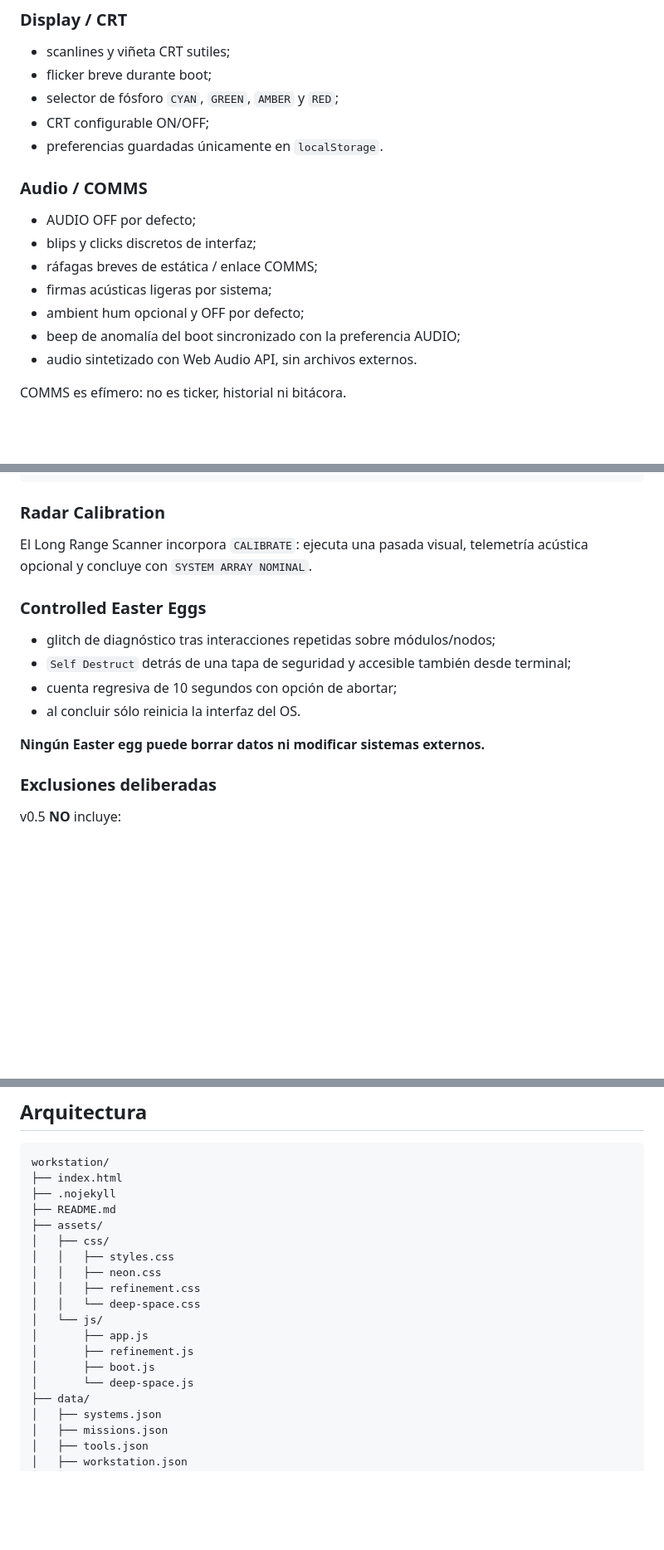
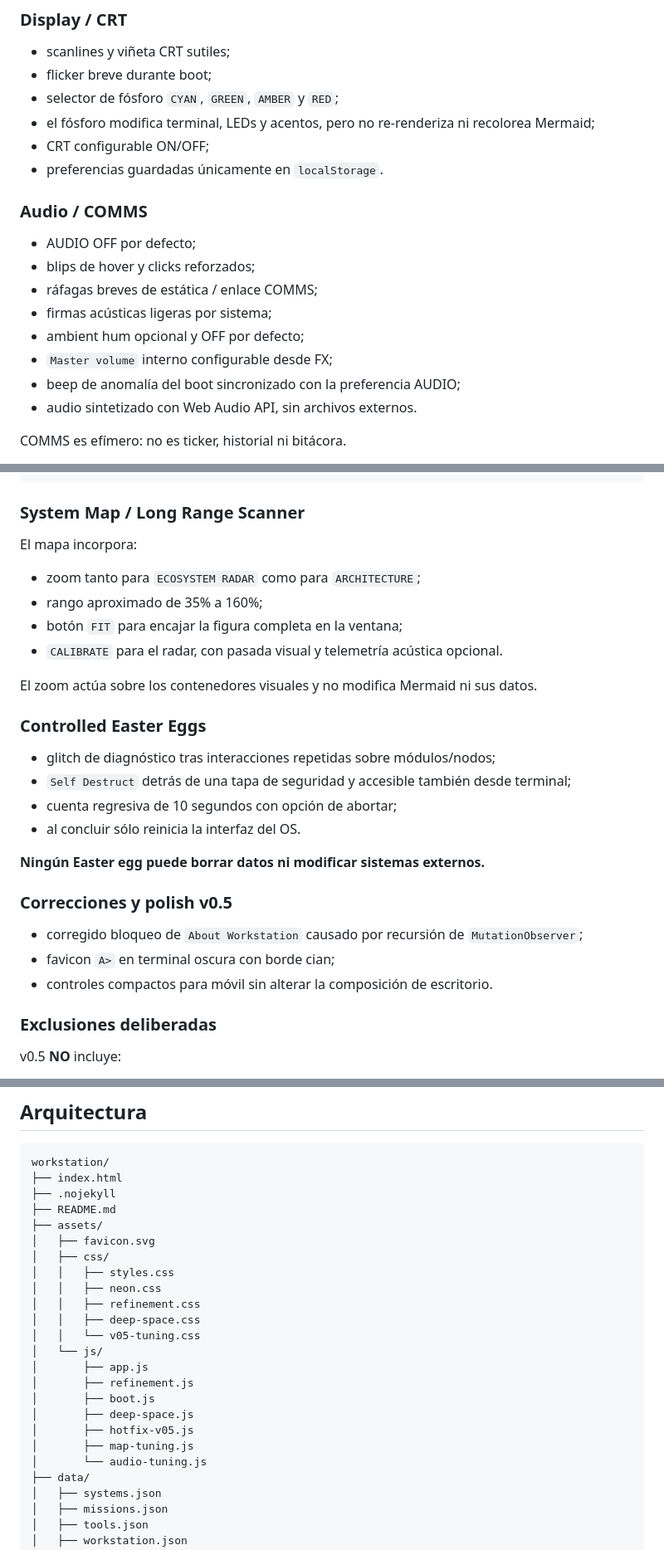
Before and after one commit to aljogaba-academico/workstation, a Markdown page: README.md, 3 parts joined by grey strips. Shown at 83% size. Rendered like a GitHub page; blank space fills up the shorter version.

Commit message:
Sync README with v0.5 tuning and favicon

````diff
--- a/README.md
+++ b/README.md
@@ -31,16 +31,18 @@ Regla de diseño:
 - scanlines y viñeta CRT sutiles;
 - flicker breve durante boot;
 - selector de fósforo `CYAN`, `GREEN`, `AMBER` y `RED`;
+- el fósforo modifica terminal, LEDs y acentos, pero no re-renderiza ni recolorea Mermaid;
 - CRT configurable ON/OFF;
 - preferencias guardadas únicamente en `localStorage`.
 
 ### Audio / COMMS
 
 - AUDIO OFF por defecto;
-- blips y clicks discretos de interfaz;
+- blips de hover y clicks reforzados;
 - ráfagas breves de estática / enlace COMMS;
 - firmas acústicas ligeras por sistema;
 - ambient hum opcional y OFF por defecto;
+- `Master volume` interno configurable desde FX;
 - beep de anomalía del boot sincronizado con la preferencia AUDIO;
 - audio sintetizado con Web Audio API, sin archivos externos.
 
@@ -68,9 +70,16 @@ clear
 reboot
 ```
 
-### Radar Calibration
+### System Map / Long Range Scanner
 
-El Long Range Scanner incorpora `CALIBRATE`: ejecuta una pasada visual, telemetría acústica opcional y concluye con `SYSTEM ARRAY NOMINAL`.
+El mapa incorpora:
+
+- zoom tanto para `ECOSYSTEM RADAR` como para `ARCHITECTURE`;
+- rango aproximado de 35% a 160%;
+- botón `FIT` para encajar la figura completa en la ventana;
+- `CALIBRATE` para el radar, con pasada visual y telemetría acústica opcional.
+
+El zoom actúa sobre los contenedores visuales y no modifica Mermaid ni sus datos.
 
 ### Controlled Easter Eggs
 
@@ -80,6 +89,12 @@ El Long Range Scanner incorpora `CALIBRATE`: ejecuta una pasada visual, telemetr
 - al concluir sólo reinicia la interfaz del OS.
 
 **Ningún Easter egg puede borrar datos ni modificar sistemas externos.**
+
+### Correcciones y polish v0.5
+
+- corregido bloqueo de `About Workstation` causado por recursión de `MutationObserver`;
+- favicon `A>` en terminal oscura con borde cian;
+- controles compactos para móvil sin alterar la composición de escritorio.
 
 ### Exclusiones deliberadas
 
@@ -222,16 +237,21 @@ workstation/
 ├── .nojekyll
 ├── README.md
 ├── assets/
+│   ├── favicon.svg
 │   ├── css/
 │   │   ├── styles.css
 │   │   ├── neon.css
 │   │   ├── refinement.css
-│   │   └── deep-space.css
+│   │   ├── deep-space.css
+│   │   └── v05-tuning.css
 │   └── js/
 │       ├── app.js
 │       ├── refinement.js
 │       ├── boot.js
-│       └── deep-space.js
+│       ├── deep-space.js
+│       ├── hotfix-v05.js
+│       ├── map-tuning.js
+│       └── audio-tuning.js
 ├── data/
 │   ├── systems.json
 │   ├── missions.json
````
Also changed, not shown: other parts of README.md (+1 -1 lines).
